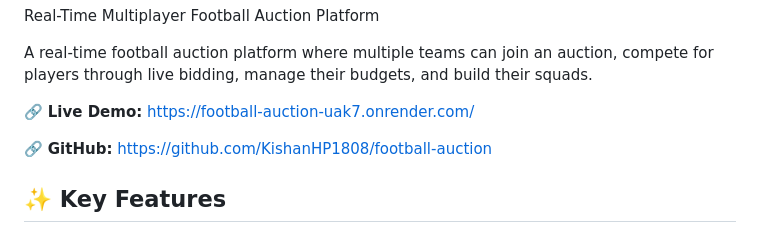
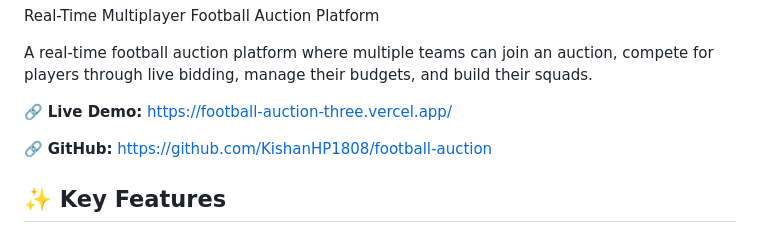
Before and after one commit to KishanHP1808/football-auction, a Markdown page: README.md, the part around the change. GitHub-like rendering.

Commit message:
Change live demo link to new URL
Updated the live demo link in the README.

```diff
--- a/README.md
+++ b/README.md
@@ -4,7 +4,7 @@
 
 A real-time football auction platform where multiple teams can join an auction, compete for players through live bidding, manage their budgets, and build their squads.
 
-🔗 **Live Demo:** https://football-auction-uak7.onrender.com/
+🔗 **Live Demo:** https://football-auction-three.vercel.app/
 
 🔗 **GitHub:** https://github.com/KishanHP1808/football-auction
 
```
